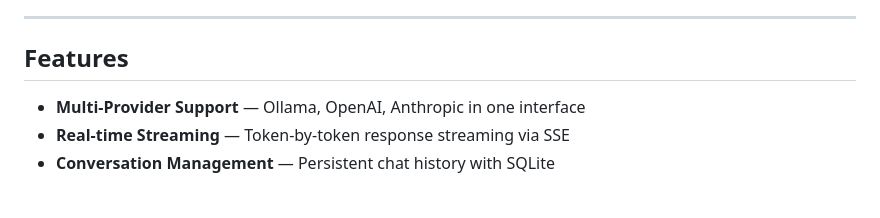
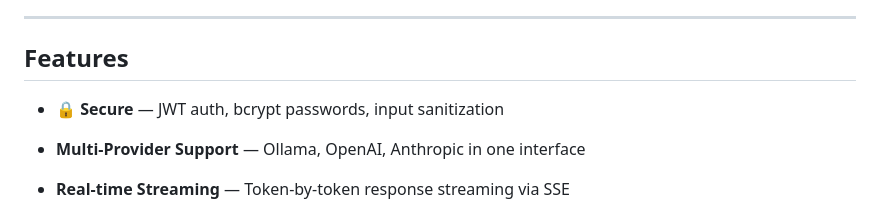
Before and after one commit to abhi-maybe/nexuschat, a Markdown page: README.md, the part around the change. GitHub-like rendering; blank space fills up the shorter version.

Commit message:
docs: add security badge to features list

```diff
--- a/README.md
+++ b/README.md
@@ -11,6 +11,8 @@
 ---
 
 ## Features
+
+- 🔒 **Secure** — JWT auth, bcrypt passwords, input sanitization
 
 - **Multi-Provider Support** — Ollama, OpenAI, Anthropic in one interface
 - **Real-time Streaming** — Token-by-token response streaming via SSE
```
